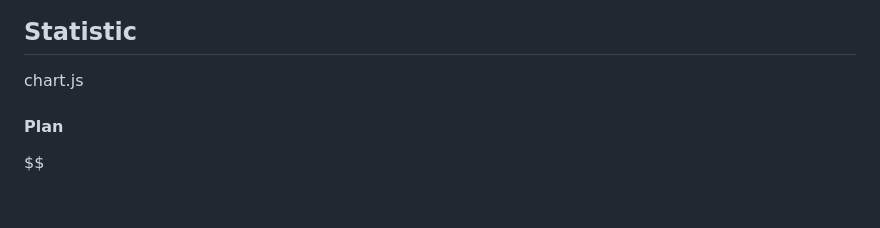
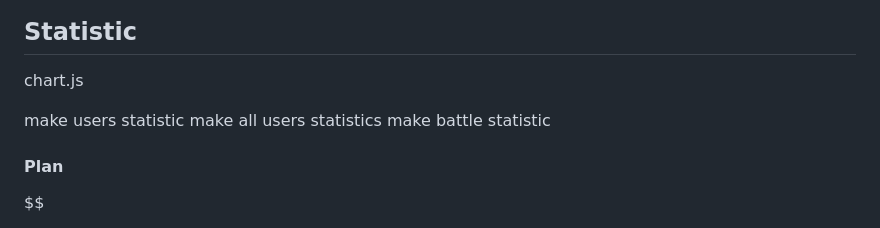
Before and after one commit to BlackGhost0051/FastCode, a Markdown page: README.md, the part around the change. Drawn GitHub-style; blank space fills up the shorter version.

Commit message:
Mod README.md

```diff
--- a/README.md
+++ b/README.md
@@ -112,6 +112,12 @@ app/static/logo
 ## Statistic
 chart.js
 
+make users statistic
+make all users statistics
+make battle statistic
+
+
+
 
 #### Plan
 $$
```
